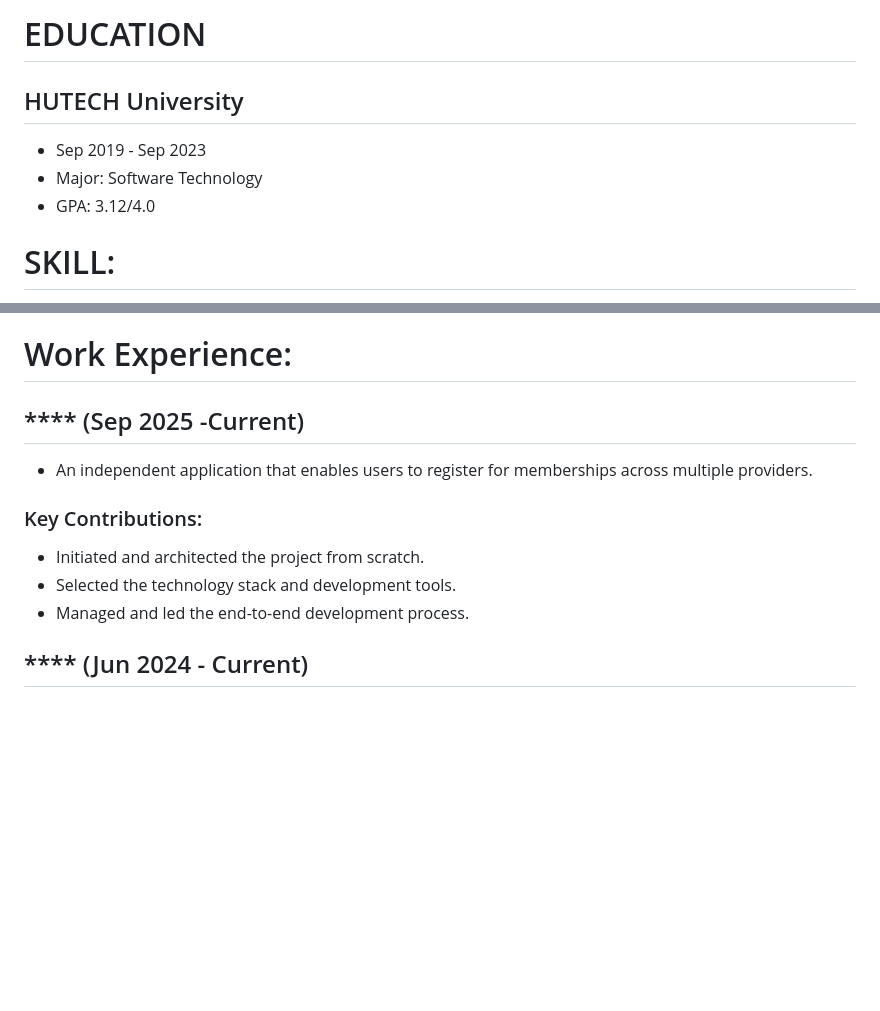
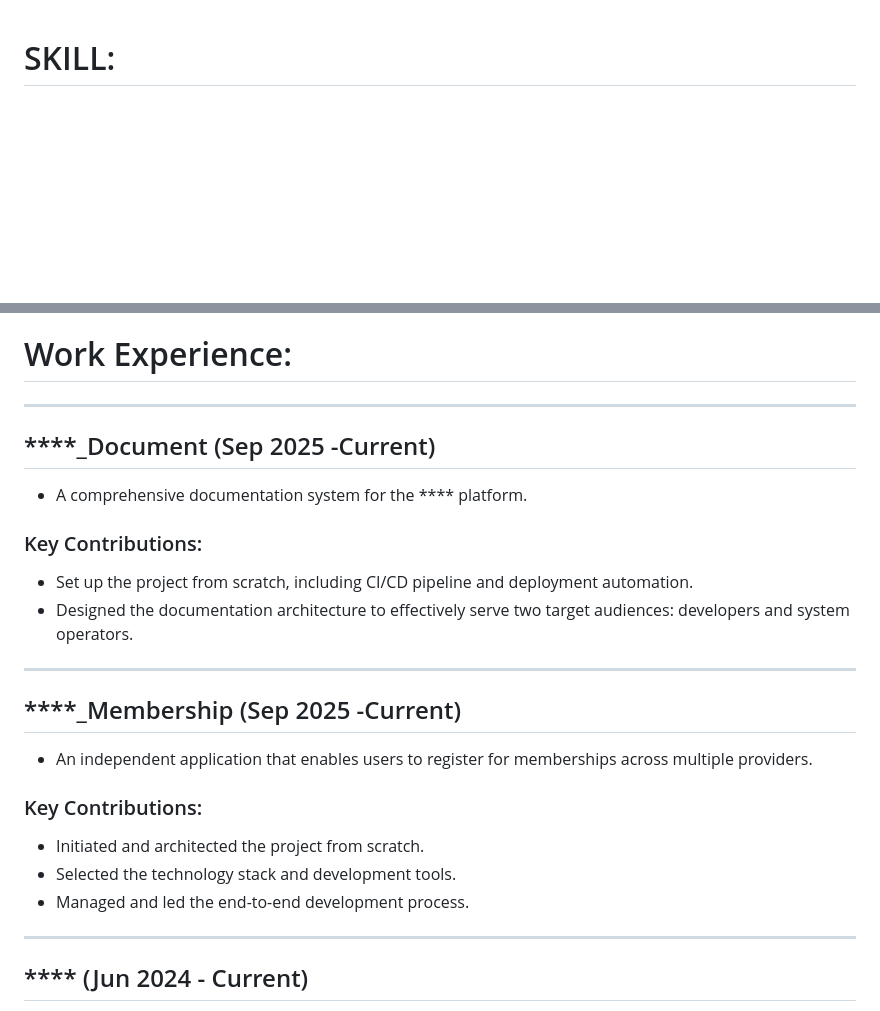
Before and after one commit to toanbui-tech/cv-buiminhtoan, a Markdown page: README.md, 2 parts joined by grey strips. Drawn GitHub-style; blank space fills up the shorter version.

```diff
--- a/README.md
+++ b/README.md
@@ -1,8 +1,3 @@
-# EDUCATION
-## HUTECH University
-- Sep 2019 - Sep 2023
-- Major: Software Technology
-- GPA: 3.12/4.0
 # SKILL:
 - Programming Languages: Java, JavaScript, TypeScript
 - Backend Development: Spring Boot, Node.js, Loopback, MedusaJS
@@ -21,12 +16,24 @@
 - Project: first-contributions
 - Issue: spring-cloud/spring-cloud-gateway
 # Work Experience:
-## **** (Sep 2025 -Current)
+---
+## ****_Document (Sep 2025 -Current)
+- A comprehensive documentation system for the **** platform.
+### Key Contributions:
+- Set up the project from scratch, including CI/CD pipeline and deployment automation.
+- Designed the documentation architecture to effectively serve two target audiences: developers and system operators.
+
+---
+
+## ****_Membership (Sep 2025 -Current)
 - An independent application that enables users to register for memberships across multiple providers.
 ### Key Contributions:
 - Initiated and architected the project from scratch.
 - Selected the technology stack and development tools.
 - Managed and led the end-to-end development process.
+
+---
+
 ## **** (Jun 2024 - Current)
 - A trusted ticketing solution serving tens of thousands daily, partnering with Dam Sen Water Park, Nha Hat Cai Luong Ha Noi, Madame De Dalat, and more to streamline sales and enhance customer experience.
 ### Key Contributions:
```
Also changed, not shown: other parts of README.md (+15 -0 lines).
